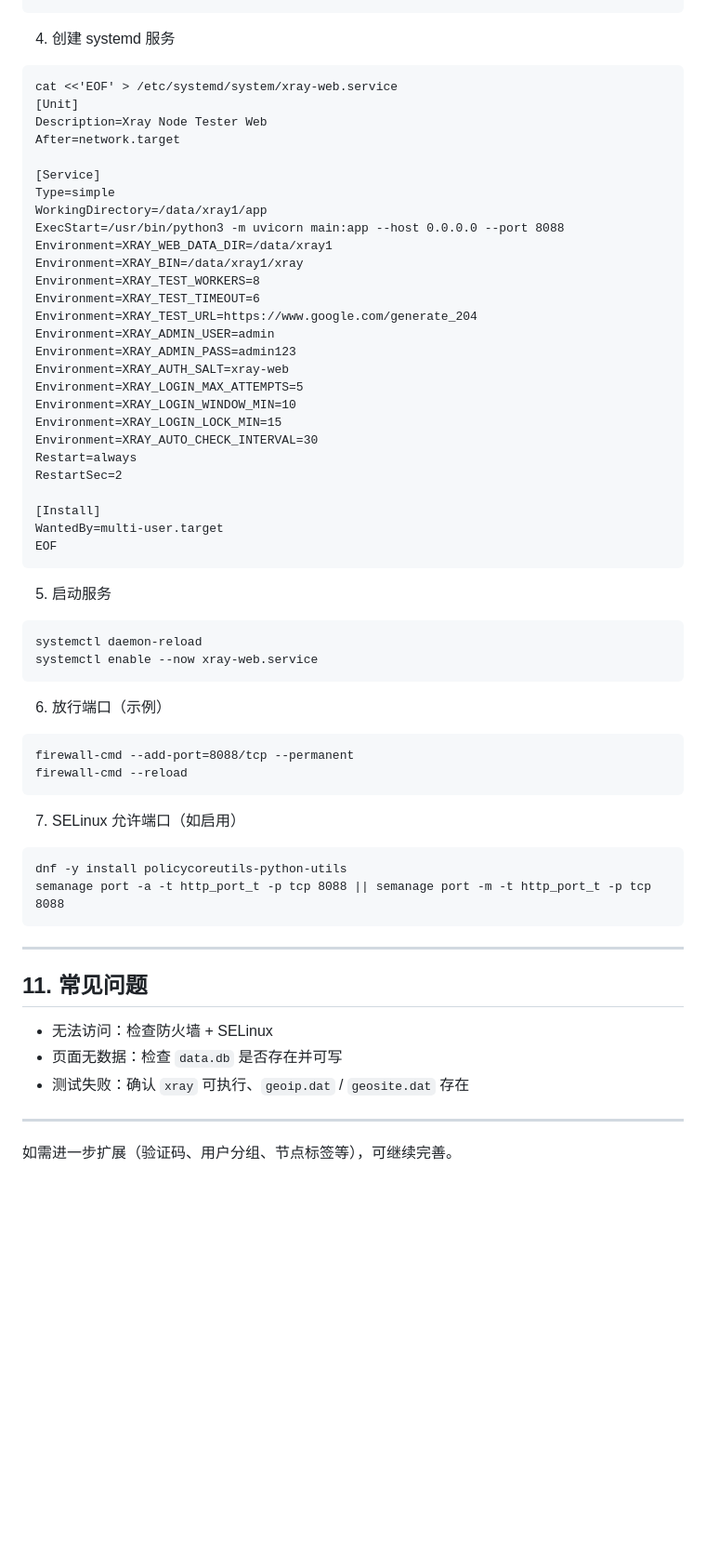
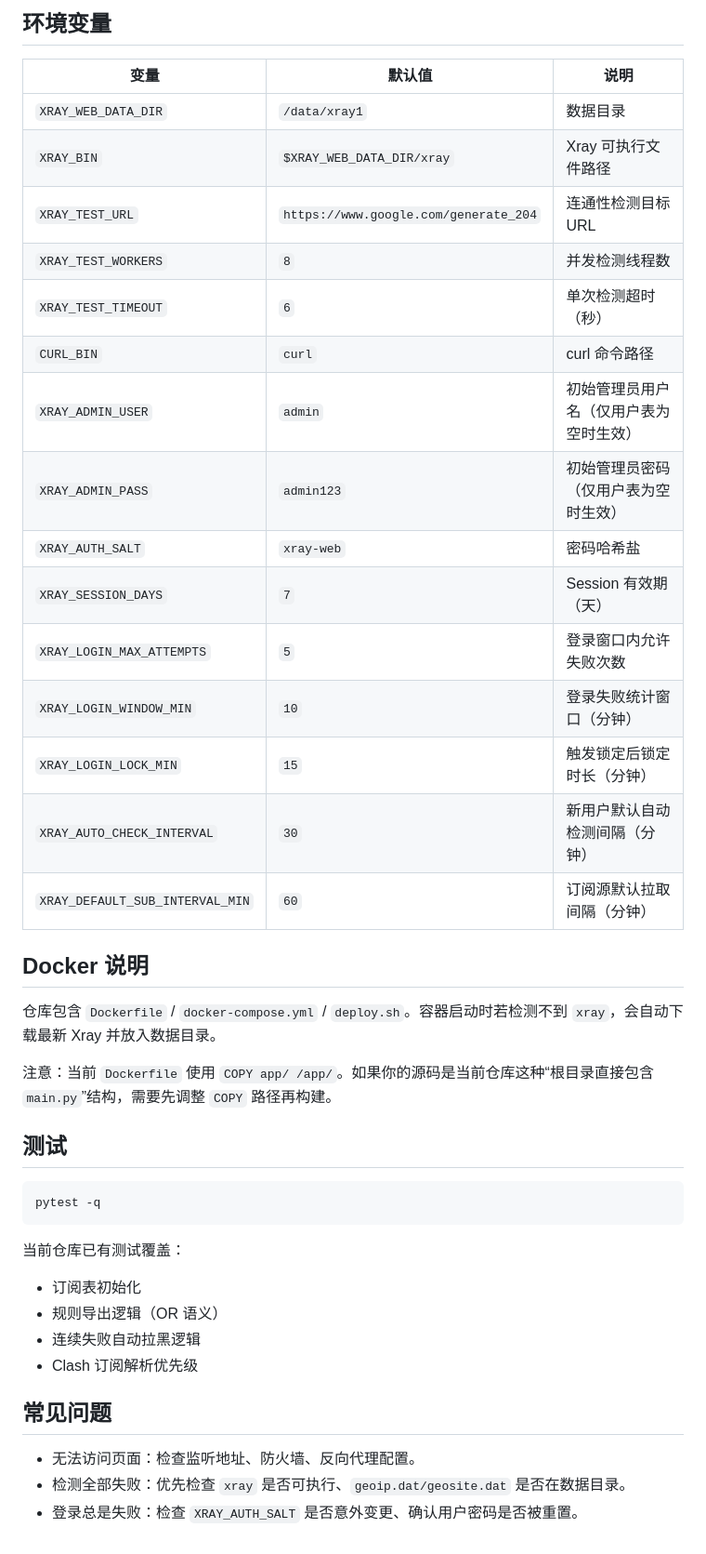
Before and after one commit to spp-0/XRAY-NODE-TESTER, a Markdown page: README.md, the part around one of its changes. Shown at 93% size. Rendered like a GitHub page; blank space fills up the shorter version.

````diff
--- a/README.md
+++ b/README.md
@@ -174,61 +120,43 @@ python3 -m pip install -U fastapi uvicorn[standard] jinja2 python-multipart pyya
+## 环境变量
+
+| 变量 | 默认值 | 说明 |
+|---|---|---|
+| `XRAY_WEB_DATA_DIR` | `/data/xray1` | 数据目录 |
+| `XRAY_BIN` | `$XRAY_WEB_DATA_DIR/xray` | Xray 可执行文件路径 |
+| `XRAY_TEST_URL` | `https://www.google.com/generate_204` | 连通性检测目标 URL |
+| `XRAY_TEST_WORKERS` | `8` | 并发检测线程数 |
+| `XRAY_TEST_TIMEOUT` | `6` | 单次检测超时（秒） |
+| `CURL_BIN` | `curl` | curl 命令路径 |
+| `XRAY_ADMIN_USER` | `admin` | 初始管理员用户名（仅用户表为空时生效） |
+| `XRAY_ADMIN_PASS` | `admin123` | 初始管理员密码（仅用户表为空时生效） |
+| `XRAY_AUTH_SALT` | `xray-web` | 密码哈希盐 |
+| `XRAY_SESSION_DAYS` | `7` | Session 有效期（天） |
+| `XRAY_LOGIN_MAX_ATTEMPTS` | `5` | 登录窗口内允许失败次数 |
+| `XRAY_LOGIN_WINDOW_MIN` | `10` | 登录失败统计窗口（分钟） |
+| `XRAY_LOGIN_LOCK_MIN` | `15` | 触发锁定后锁定时长（分钟） |
+| `XRAY_AUTO_CHECK_INTERVAL` | `30` | 新用户默认自动检测间隔（分钟） |
+| `XRAY_DEFAULT_SUB_INTERVAL_MIN` | `60` | 订阅源默认拉取间隔（分钟） |
+
+## Docker 说明
+
+仓库包含 `Dockerfile` / `docker-compose.yml` / `deploy.sh`。容器启动时若检测不到 `xray`，会自动下载最新 Xray 并放入数据目录。
+
+注意：当前 `Dockerfile` 使用 `COPY app/ /app/`。如果你的源码是当前仓库这种“根目录直接包含 `main.py`”结构，需要先调整 `COPY` 路径再构建。
+
+## 测试
+
+```bash
+pytest -q
 ```
 
-4) 创建 systemd 服务
-```
-cat <<'EOF' > /etc/systemd/system/xray-web.service
-[Unit]
-Description=Xray Node Tester Web
-After=network.target
+当前仓库已有测试覆盖：
+- 订阅表初始化
+- 规则导出逻辑（OR 语义）
+- 连续失败自动拉黑逻辑
+- Clash 订阅解析优先级
 
-[Service]
-Type=simple
-WorkingDirectory=/data/xray1/app
-ExecStart=/usr/bin/python3 -m uvicorn main:app --host 0.0.0.0 --port 8088
-Environment=XRAY_WEB_DATA_DIR=/data/xray1
-Environment=XRAY_BIN=/data/xray1/xray
-Environment=XRAY_TEST_WORKERS=8
-Environment=XRAY_TEST_TIMEOUT=6
-Environment=XRAY_TEST_URL=https://www.google.com/generate_204
-Environment=XRAY_ADMIN_USER=admin
-Environment=XRAY_ADMIN_PASS=admin123
-Environment=XRAY_AUTH_SALT=xray-web
-Environment=XRAY_LOGIN_MAX_ATTEMPTS=5
-Environment=XRAY_LOGIN_WINDOW_MIN=10
-Environment=XRAY_LOGIN_LOCK_MIN=15
-Environment=XRAY_AUTO_CHECK_INTERVAL=30
-Restart=always
-RestartSec=2
+## 常见问题
 
-[Install]
-WantedBy=multi-user.target
-EOF
-```
-
-5) 启动服务
-```
-systemctl daemon-reload
-systemctl enable --now xray-web.service
-```
-
-6) 放行端口（示例）
-```
-firewall-cmd --add-port=8088/tcp --permanent
-firewall-cmd --reload
-```
-
-7) SELinux 允许端口（如启用）
-```
-dnf -y install policycoreutils-python-utils
-semanage port -a -t http_port_t -p tcp 8088 || semanage port -m -t http_port_t -p tcp 8088
-```
-
----
-
-## 11. 常见问题
-- 无法访问：检查防火墙 + SELinux
-- 页面无数据：检查 `data.db` 是否存在并可写
-- 测试失败：确认 `xray` 可执行、`geoip.dat` / `geosite.dat` 存在
-
----
-
-如需进一步扩展（验证码、用户分组、节点标签等），可继续完善。
+- 无法访问页面：检查监听地址、防火墙、反向代理配置。
+- 检测全部失败：优先检查 `xray` 是否可执行、`geoip.dat/geosite.dat` 是否在数据目录。
+- 登录总是失败：检查 `XRAY_AUTH_SALT` 是否意外变更、确认用户密码是否被重置。
````
Also changed, not shown: other parts of README.md (+97 -151 lines).
